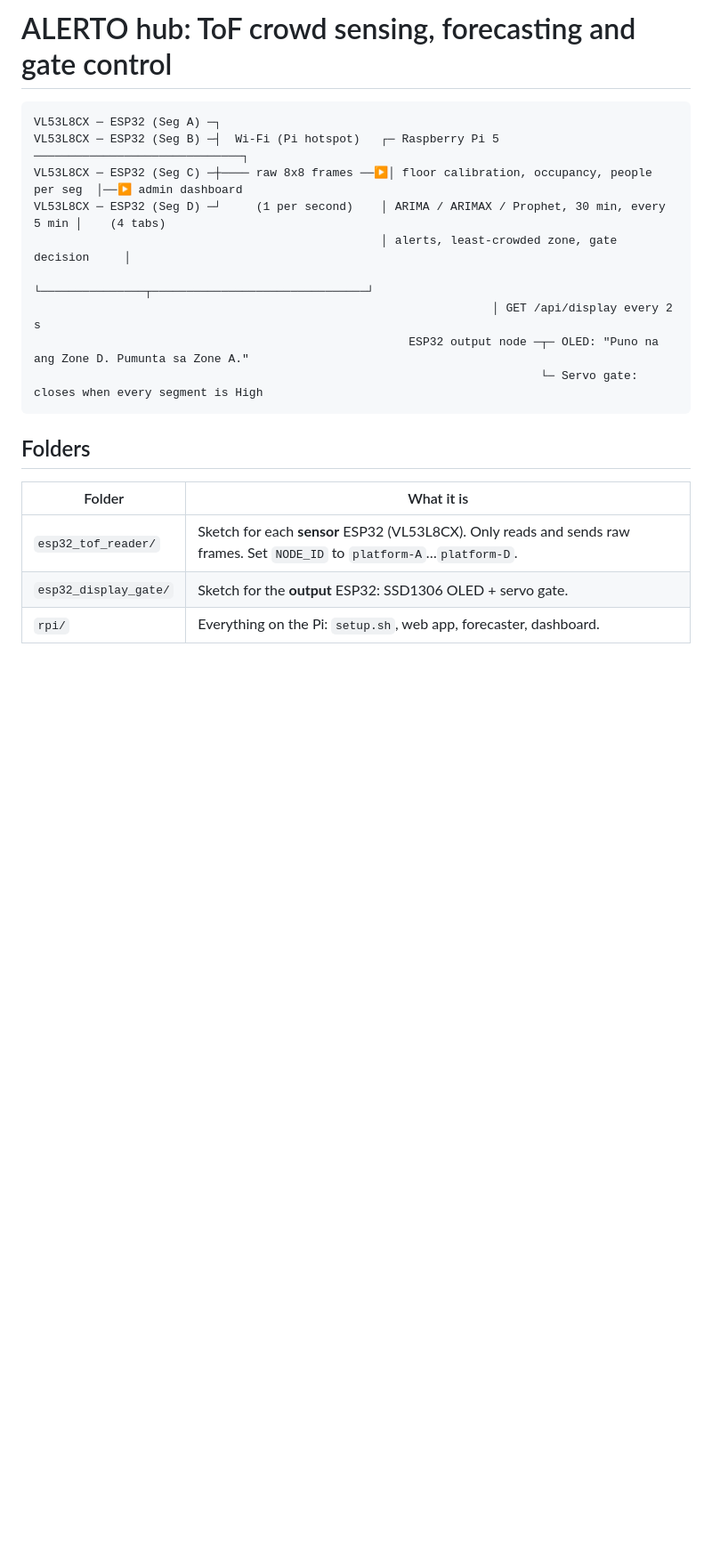
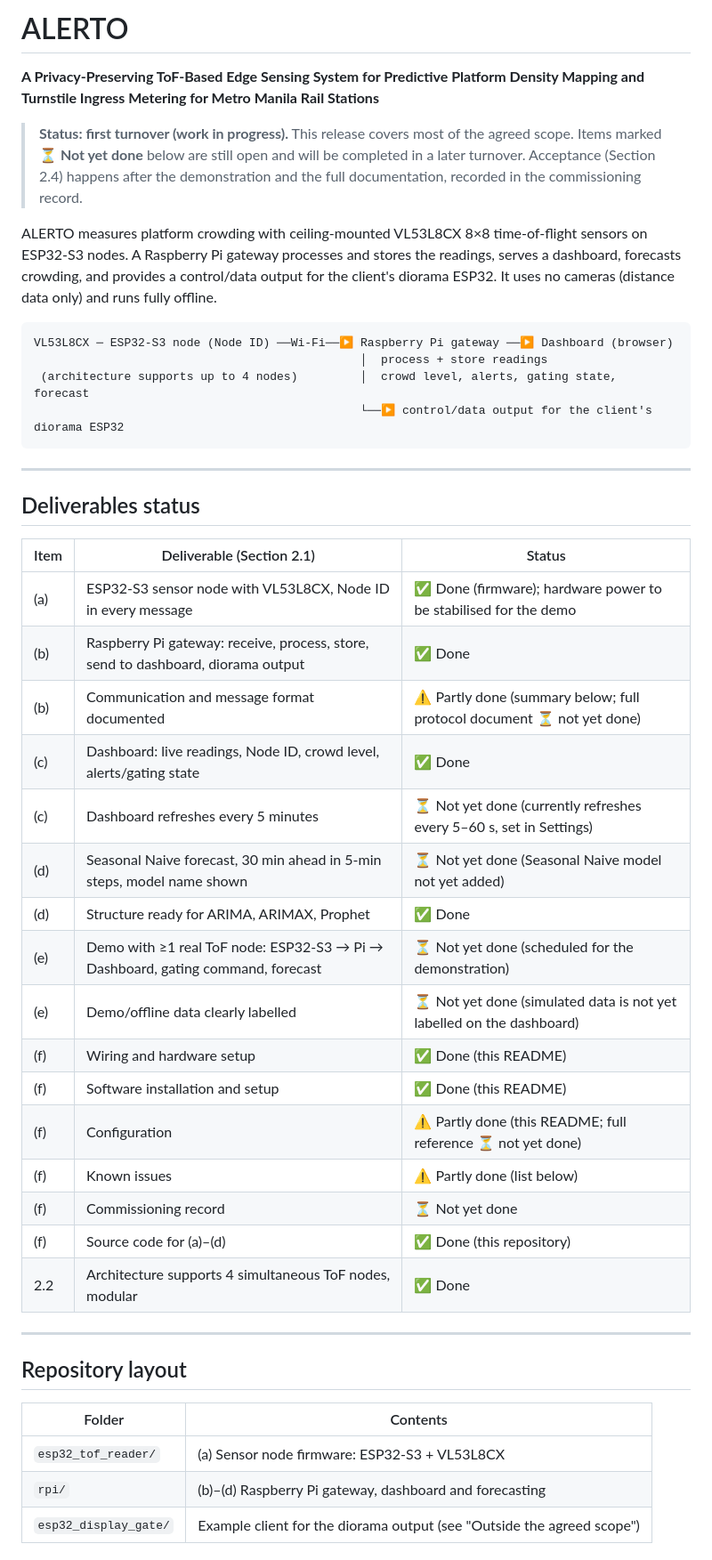
Before and after one commit to cikeyz/alerto-revamp, a Markdown page: README.md, the part around one of its changes. Shown at 89% size. Drawn GitHub-style; blank space fills up the shorter version.

````diff
--- a/README.md
+++ b/README.md
@@ -1,21 +1,54 @@
-# ALERTO hub: ToF crowd sensing, forecasting and gate control
+# ALERTO
+
+**A Privacy-Preserving ToF-Based Edge Sensing System for Predictive Platform Density Mapping and
+Turnstile Ingress Metering for Metro Manila Rail Stations**
+
+> **Status: first turnover (work in progress).** This release covers most of the agreed scope.
+> Items marked **⏳ Not yet done** below are still open and will be completed in a later turnover.
+> Acceptance (Section 2.4) happens after the demonstration and the full documentation, recorded in the
+> commissioning record.
+
+ALERTO measures platform crowding with ceiling-mounted VL53L8CX 8×8 time-of-flight sensors on ESP32-S3
+nodes. A Raspberry Pi gateway processes and stores the readings, serves a dashboard, forecasts crowding,
+and provides a control/data output for the client's diorama ESP32. It uses no cameras (distance data only)
+and runs fully offline.
 
 ```
-VL53L8CX ─ ESP32 (Seg A) ─┐
-VL53L8CX ─ ESP32 (Seg B) ─┤  Wi-Fi (Pi hotspot)   ┌─ Raspberry Pi 5 ──────────────────────────────┐
-VL53L8CX ─ ESP32 (Seg C) ─┼──── raw 8x8 frames ──▶│ floor calibration, occupancy, people per seg  │──▶ admin dashboard
-VL53L8CX ─ ESP32 (Seg D) ─┘     (1 per second)    │ ARIMA / ARIMAX / Prophet, 30 min, every 5 min │    (4 tabs)
-                                                  │ alerts, least-crowded zone, gate decision     │
-                                                  └───────────────┬───────────────────────────────┘
-                                                                  │ GET /api/display every 2 s
-                                                      ESP32 output node ─┬─ OLED: "Puno na ang Zone D. Pumunta sa Zone A."
-                                                                         └─ Servo gate: closes when every segment is High
+VL53L8CX ─ ESP32-S3 node (Node ID) ──Wi-Fi──▶ Raspberry Pi gateway ──▶ Dashboard (browser)
+                                               │  process + store readings
+ (architecture supports up to 4 nodes)         │  crowd level, alerts, gating state, forecast
+                                               └──▶ control/data output for the client's diorama ESP32
 ```
 
-## Folders
-| Folder | What it is |
+---
+
+## Deliverables status
+
+| Item | Deliverable (Section 2.1) | Status |
+|---|---|---|
+| (a) | ESP32-S3 sensor node with VL53L8CX, Node ID in every message | ✅ Done (firmware); hardware power to be stabilised for the demo |
+| (b) | Raspberry Pi gateway: receive, process, store, send to dashboard, diorama output | ✅ Done |
+| (b) | Communication and message format documented | ⚠️ Partly done (summary below; full protocol document ⏳ not yet done) |
+| (c) | Dashboard: live readings, Node ID, crowd level, alerts/gating state | ✅ Done |
+| (c) | Dashboard refreshes every 5 minutes | ⏳ Not yet done (currently refreshes every 5–60 s, set in Settings) |
+| (d) | Seasonal Naive forecast, 30 min ahead in 5-min steps, model name shown | ⏳ Not yet done (Seasonal Naive model not yet added) |
+| (d) | Structure ready for ARIMA, ARIMAX, Prophet | ✅ Done |
+| (e) | Demo with ≥1 real ToF node: ESP32-S3 → Pi → Dashboard, gating command, forecast | ⏳ Not yet done (scheduled for the demonstration) |
+| (e) | Demo/offline data clearly labelled | ⏳ Not yet done (simulated data is not yet labelled on the dashboard) |
+| (f) | Wiring and hardware setup | ✅ Done (this README) |
+| (f) | Software installation and setup | ✅ Done (this README) |
+| (f) | Configuration | ⚠️ Partly done (this README; full reference ⏳ not yet done) |
+| (f) | Known issues | ⚠️ Partly done (list below) |
+| (f) | Commissioning record | ⏳ Not yet done |
+| (f) | Source code for (a)–(d) | ✅ Done (this repository) |
+| 2.2 | Architecture supports 4 simultaneous ToF nodes, modular | ✅ Done |
+
+---
+
+## Repository layout
+| Folder | Contents |
 |---|---|
-| `esp32_tof_reader/` | Sketch for each **sensor** ESP32 (VL53L8CX). Only reads and sends raw frames. Set `NODE_ID` to `platform-A`…`platform-D`. |
-| `esp32_display_gate/` | Sketch for the **output** ESP32: SSD1306 OLED + servo gate. |
-| `rpi/` | Everything on the Pi: `setup.sh`, web app, forecaster, dashboard. |
+| `esp32_tof_reader/` | (a) Sensor node firmware: ESP32-S3 + VL53L8CX |
+| `rpi/` | (b)–(d) Raspberry Pi gateway, dashboard and forecasting |
+| `esp32_display_gate/` | Example client for the diorama output (see "Outside the agreed scope") |
 
````
Also changed, not shown: other parts of README.md (+123 -39 lines).
